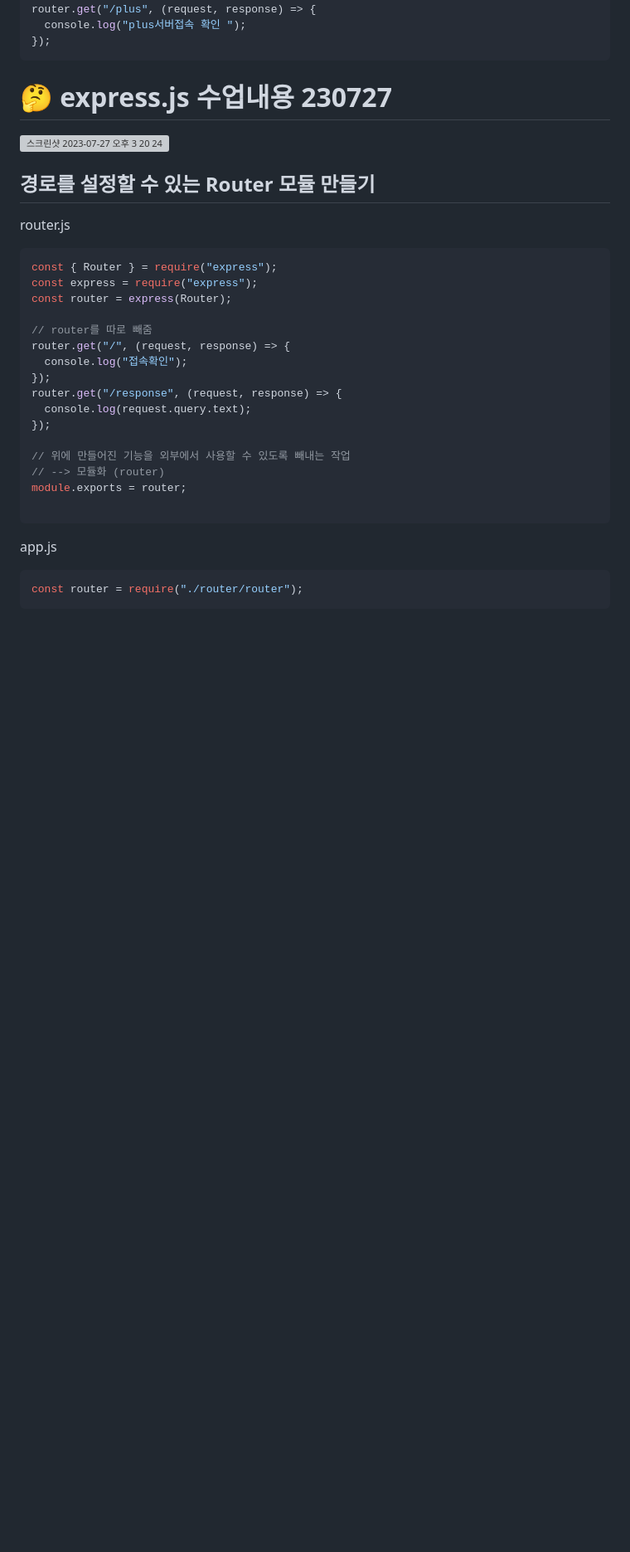
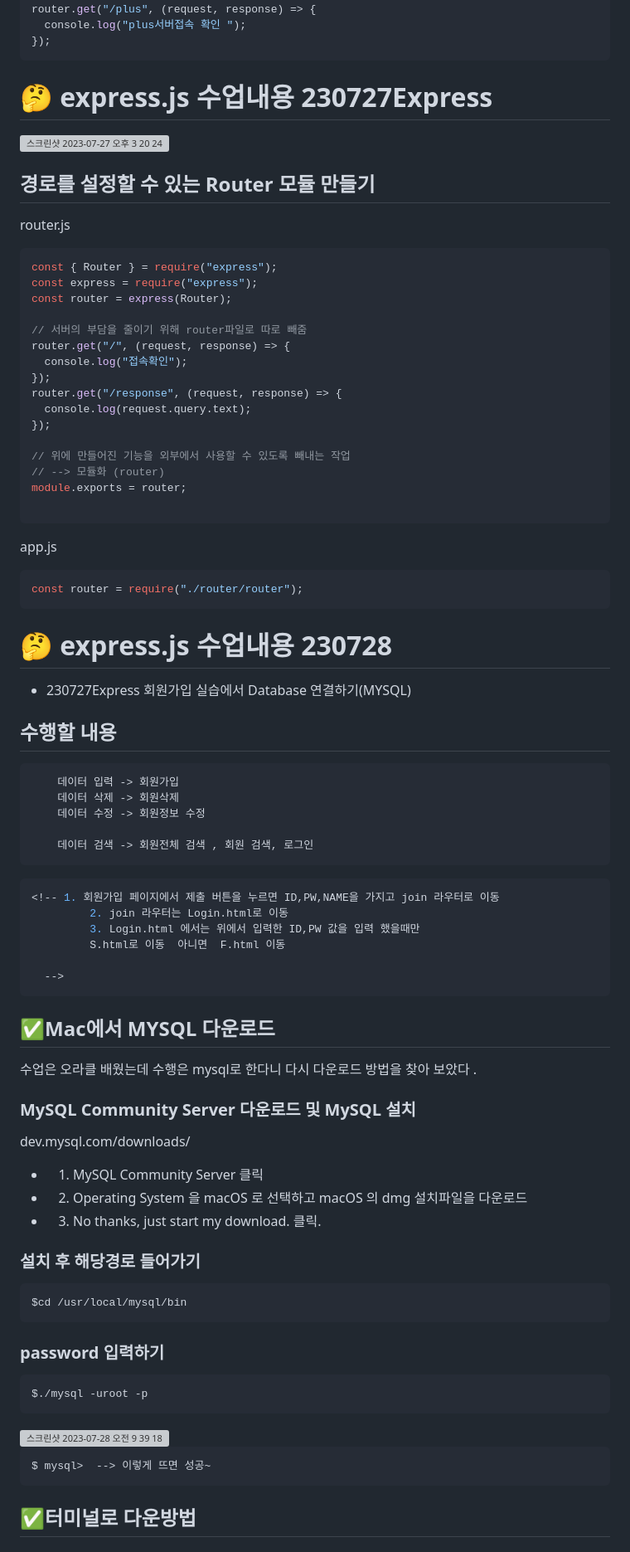
Before and after one commit to sin-hyunjin/JSA_NODE.js230724, a Markdown page: README.md, the part around the change printed below. Shown: that part at 83% size. Drawn GitHub-style; blank space fills up the shorter version; grey boxes are pictures that could not be loaded.

Commit message:
mysql 설치방법 업데이트
express에서 mysql로 데이터를 가져오기 위해 설치방법 기록

````diff
--- a/README.md
+++ b/README.md
@@ -167,7 +167,7 @@ router.get("/plus", (request, response) => {
 });
 ```
 
-# 🤔 express.js 수업내용 230727
+# 🤔 express.js 수업내용 230727Express
 
 ![스크린샷 2023-07-27 오후 3 20 24](https://github.com/sin-hyunjin/JSA_NODE.js_230724/assets/116487398/33ebff95-86df-4941-a521-d4cc53617a34)
 
@@ -180,7 +180,7 @@ const { Router } = require("express");
 const express = require("express");
 const router = express(Router);
 
-// router를 따로 빼줌
+// 서버의 부담을 줄이기 위해 router파일로 따로 빼줌
 router.get("/", (request, response) => {
   console.log("접속확인");
 });
@@ -199,3 +199,53 @@ app.js
 ```javascript
 const router = require("./router/router");
 ```
+
+# 🤔 express.js 수업내용 230728
+
+- 230727Express 회원가입 실습에서 Database 연결하기(MYSQL)
+
+## 수행할 내용
+
+        데이터 입력 -> 회원가입
+        데이터 삭제 -> 회원삭제
+        데이터 수정 -> 회원정보 수정
+
+        데이터 검색 -> 회원전체 검색 , 회원 검색, 로그인
+
+```javascript
+<!-- 1. 회원가입 페이지에서 제출 버튼을 누르면 ID,PW,NAME을 가지고 join 라우터로 이동
+         2. join 라우터는 Login.html로 이동
+         3. Login.html 에서는 위에서 입력한 ID,PW 값을 입력 했을때만
+         S.html로 이동  아니면  F.html 이동
+
+  -->
+```
+
+## ✅Mac에서 MYSQL 다운로드
+
+수업은 오라클 배웠는데 수행은 mysql로 한다니 다시 다운로드 방법을 찾아 보았다 .
+
+### MySQL Community Server 다운로드 및 MySQL 설치
+
+dev.mysql.com/downloads/
+
+- 1. MySQL Community Server 클릭
+
+- 2. Operating System 을 macOS 로 선택하고 macOS 의 dmg 설치파일을 다운로드
+
+- 3. No thanks, just start my download. 클릭.
+
+### 설치 후 해당경로 들어가기
+
+    $cd /usr/local/mysql/bin
+
+### password 입력하기
+
+    $./mysql -uroot -p
+
+<img width="554" alt="스크린샷 2023-07-28 오전 9 39 18" src="https://github.com/sin-hyunjin/NDB_Project_2307241/assets/116487398/8ee60010-4f85-4a80-8d35-60b35e489552">
+
+    $ mysql>  --> 이렇게 뜨면 성공~
+
+## ✅터미널로 다운방법
+
````
Also changed, not shown: other parts of README.md (+62 -3 lines).
